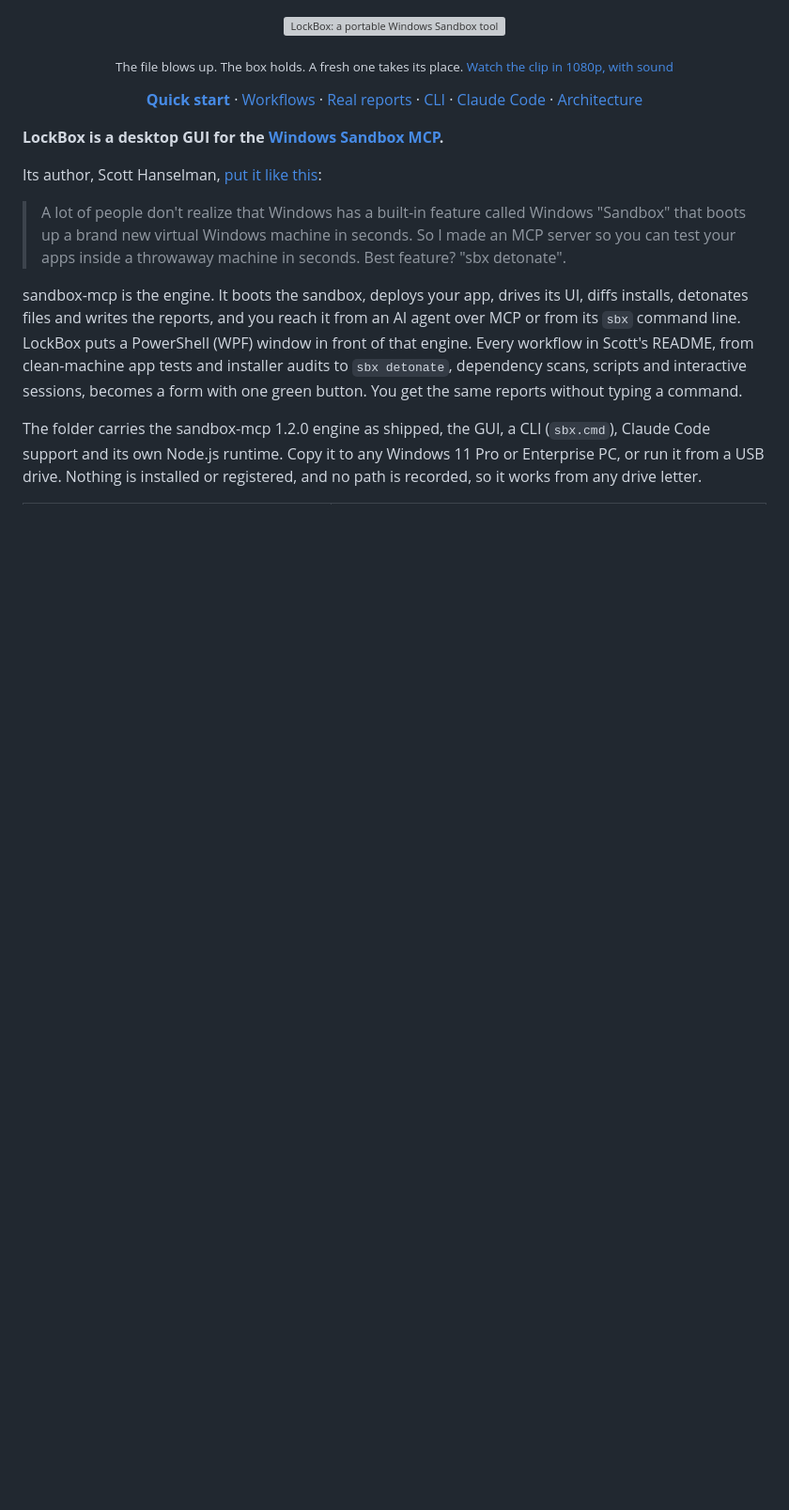
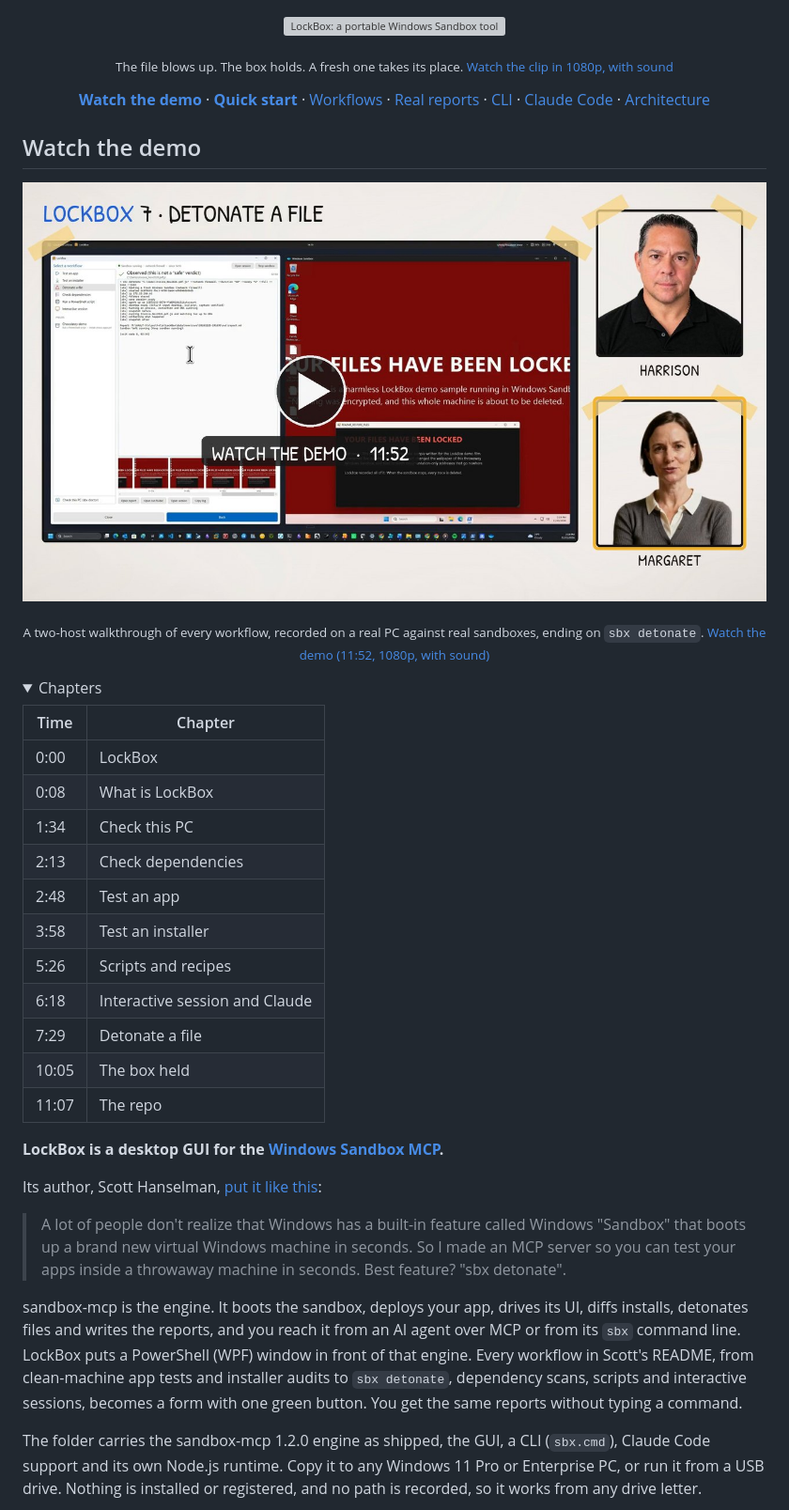
Before and after one commit to HarrisonAlexander/LockBox, a Markdown page: README.md, the part around one of its changes. Shown at 94% size. Drawn GitHub-style; pictures changed too: assets/readme/demo-poster.jpg (added); folded sections open; blank space fills up the shorter version; grey boxes are pictures that could not be loaded.

Commit message:
README: add the LockBox demo video
An 11:52 two-host walkthrough of every workflow (Harrison and Margaret),
recorded against real sandboxes and ending on sbx detonate. The README
gets a "Watch the demo" section with a poster that links to the video
and a chapter list, plus a link in the top nav.

Co-Authored-By: Claude Opus 5.5 <noreply@anthropic.com>

```diff
--- a/README.md
+++ b/README.md
@@ -5,6 +5,7 @@
 <p align="center"><sub>The file blows up. The box holds. A fresh one takes its place. <a href="./assets/readme/lockbox-detonation.mp4">Watch the clip in 1080p, with sound</a></sub></p>
 
 <p align="center">
+  <a href="#watch-the-demo"><b>Watch the demo</b></a> ·
   <a href="#quick-start"><b>Quick start</b></a> ·
   <a href="#six-workflows">Workflows</a> ·
   <a href="#real-runs-real-reports">Real reports</a> ·
@@ -12,3 +13,29 @@
   <a href="#let-claude-drive-it">Claude Code</a> ·
   <a href="#how-its-built">Architecture</a>
 </p>
+
+## Watch the demo
+
+<p align="center">
+  <a href="./assets/readme/lockbox-demo.mp4"><img src="./assets/readme/demo-poster.jpg" width="100%" alt="LockBox demo video, 11 minutes 52 seconds: the LockBox window and a Windows Sandbox side by side on the left, Harrison and Margaret talking it through on the right, here during Detonate a file, where the sample's 'Your files have been locked' takeover stays inside the sandbox."></a>
+</p>
+
+<p align="center"><sub>A two-host walkthrough of every workflow, recorded on a real PC against real sandboxes, ending on <code>sbx detonate</code>. <a href="./assets/readme/lockbox-demo.mp4">Watch the demo (11:52, 1080p, with sound)</a></sub></p>
+
+<details>
+<summary>Chapters</summary>
+
+| Time | Chapter |
+|---|---|
+| 0:00 | LockBox |
+| 0:08 | What is LockBox |
+| 1:34 | Check this PC |
+| 2:13 | Check dependencies |
+| 2:48 | Test an app |
+| 3:58 | Test an installer |
+| 5:26 | Scripts and recipes |
+| 6:18 | Interactive session and Claude |
+| 7:29 | Detonate a file |
+| 10:05 | The box held |
+| 11:07 | The repo |
+
```
Also changed, not shown: other parts of README.md (+1 -0 lines), 1 other file.
